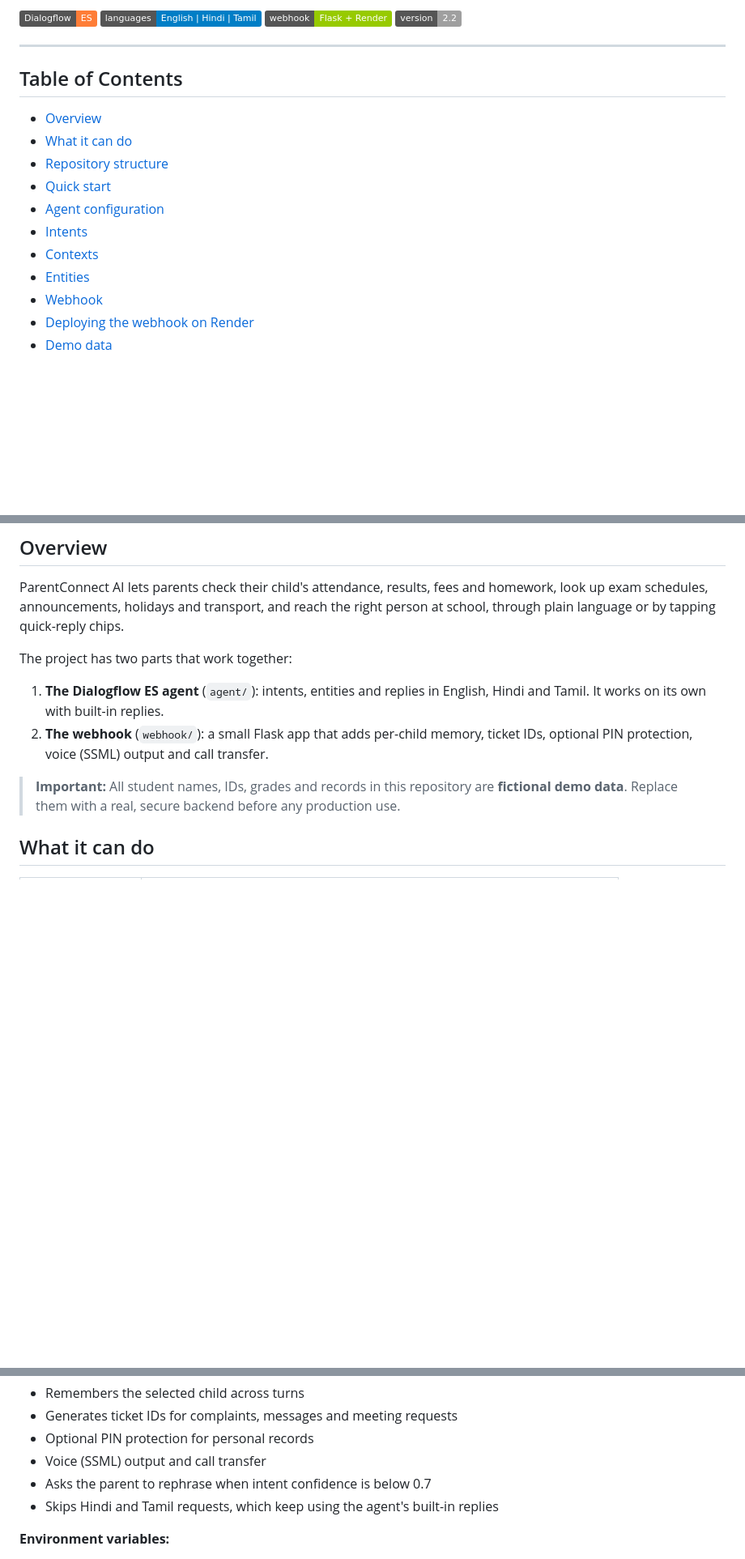
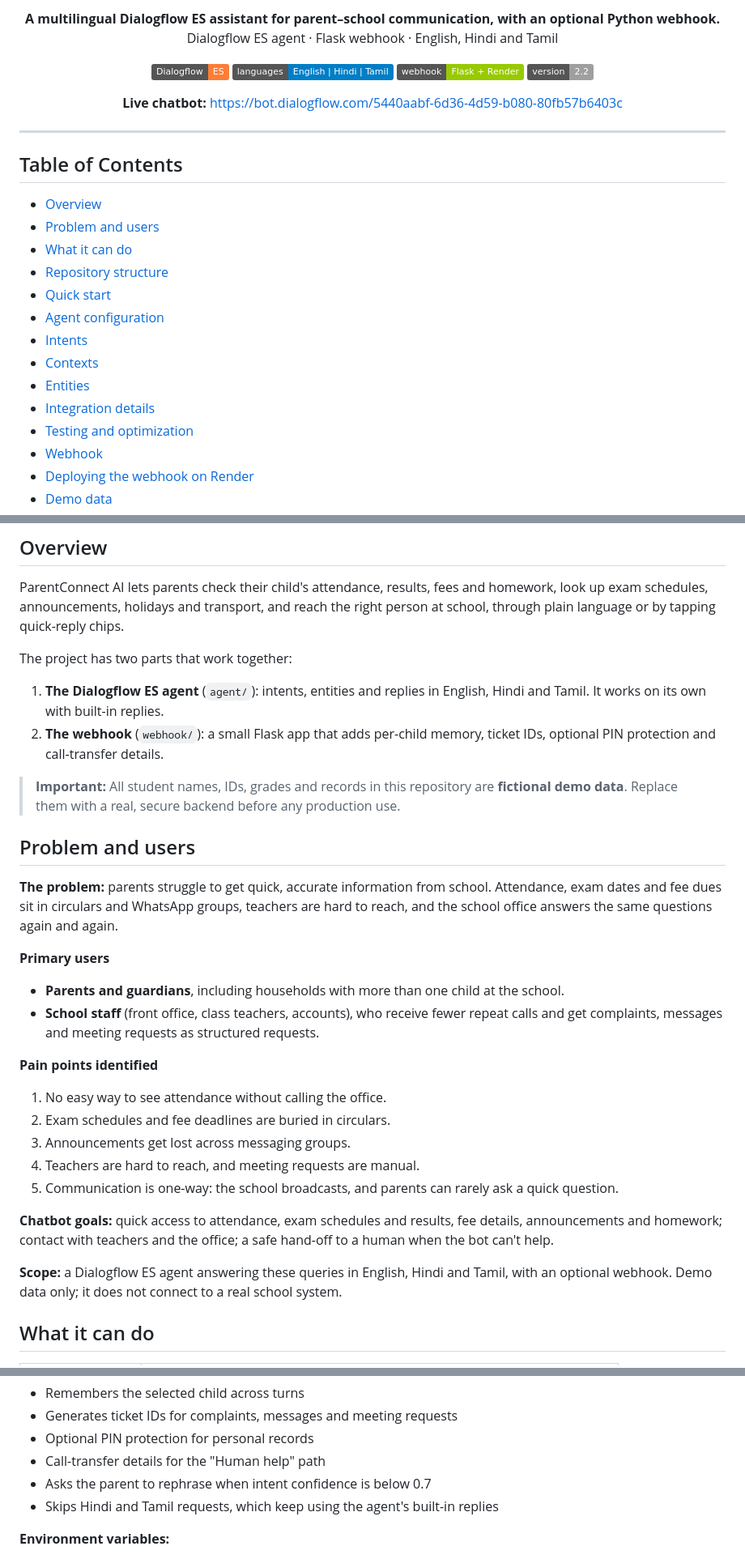
Before and after one commit to adrian-hue-pixel/IDAI101-1000528-ADRIAN-ROHITH-C, a Markdown page: README.md, 3 parts joined by grey strips. Shown at 81% size. GitHub-like rendering; badges without logos; blank space fills up the shorter version.

```diff
--- a/README.md
+++ b/README.md
@@ -2,14 +4,24 @@
 
-![Dialogflow ES](https://img.shields.io/badge/Dialogflow-ES-orange)
-![Languages](https://img.shields.io/badge/languages-English%20%7C%20Hindi%20%7C%20Tamil-blue)
-![Webhook](https://img.shields.io/badge/webhook-Flask%20%2B%20Render-green)
-![Version](https://img.shields.io/badge/version-2.2-lightgrey)
+<p align="center">
+  <b>A multilingual Dialogflow ES assistant for parent–school communication, with an optional Python webhook.</b><br>
+  Dialogflow ES agent · Flask webhook · English, Hindi and Tamil
+</p>
+
+<p align="center">
+  <img alt="Dialogflow ES" src="https://img.shields.io/badge/Dialogflow-ES-orange">
+  <img alt="Languages" src="https://img.shields.io/badge/languages-English%20%7C%20Hindi%20%7C%20Tamil-blue">
+  <img alt="Webhook" src="https://img.shields.io/badge/webhook-Flask%20%2B%20Render-green">
+  <img alt="Version" src="https://img.shields.io/badge/version-2.2-lightgrey">
+</p>
+
+<p align="center"><b>Live chatbot:</b> <a href="https://bot.dialogflow.com/5440aabf-6d36-4d59-b080-80fb57b6403c">https://bot.dialogflow.com/5440aabf-6d36-4d59-b080-80fb57b6403c</a></p>
 
 ---
 
 ## Table of Contents
 
 - [Overview](#overview)
+- [Problem and users](#problem-and-users)
 - [What it can do](#what-it-can-do)
 - [Repository structure](#repository-structure)
 - [Quick start](#quick-start)
@@ -17,6 +29,8 @@
 - [Intents](#intents)
 - [Contexts](#contexts)
 - [Entities](#entities)
+- [Integration details](#integration-details)
+- [Testing and optimization](#testing-and-optimization)
 - [Webhook](#webhook)
 - [Deploying the webhook on Render](#deploying-the-webhook-on-render)
 - [Demo data](#demo-data)
@@ -34,9 +48,28 @@ ParentConnect AI lets parents check their child's attendance, results, fees and
 The project has two parts that work together:
 
 1. **The Dialogflow ES agent** (`agent/`): intents, entities and replies in English, Hindi and Tamil. It works on its own with built-in replies.
-2. **The webhook** (`webhook/`): a small Flask app that adds per-child memory, ticket IDs, optional PIN protection, voice (SSML) output and call transfer.
+2. **The webhook** (`webhook/`): a small Flask app that adds per-child memory, ticket IDs, optional PIN protection and call-transfer details.
 
 > **Important:** All student names, IDs, grades and records in this repository are **fictional demo data**. Replace them with a real, secure backend before any production use.
+
+## Problem and users
+
+**The problem:** parents struggle to get quick, accurate information from school. Attendance, exam dates and fee dues sit in circulars and WhatsApp groups, teachers are hard to reach, and the school office answers the same questions again and again.
+
+**Primary users**
+- **Parents and guardians**, including households with more than one child at the school.
+- **School staff** (front office, class teachers, accounts), who receive fewer repeat calls and get complaints, messages and meeting requests as structured requests.
+
+**Pain points identified**
+1. No easy way to see attendance without calling the office.
+2. Exam schedules and fee deadlines are buried in circulars.
+3. Announcements get lost across messaging groups.
+4. Teachers are hard to reach, and meeting requests are manual.
+5. Communication is one-way: the school broadcasts, and parents can rarely ask a quick question.
+
+**Chatbot goals:** quick access to attendance, exam schedules and results, fee details, announcements and homework; contact with teachers and the office; a safe hand-off to a human when the bot can't help.
+
+**Scope:** a Dialogflow ES agent answering these queries in English, Hindi and Tamil, with an optional webhook. Demo data only; it does not connect to a real school system.
 
 ## What it can do
 
@@ -157,7 +223,7 @@ Fulfillment is handled by `webhook/webhook.py`, a Flask app with two routes:
 - Remembers the selected child across turns
 - Generates ticket IDs for complaints, messages and meeting requests
 - Optional PIN protection for personal records
-- Voice (SSML) output and call transfer
+- Call-transfer details for the "Human help" path
 - Asks the parent to rephrase when intent confidence is below 0.7
 - Skips Hindi and Tamil requests, which keep using the agent's built-in replies
 
```
Also changed, not shown: other parts of README.md (+64 -2 lines).
